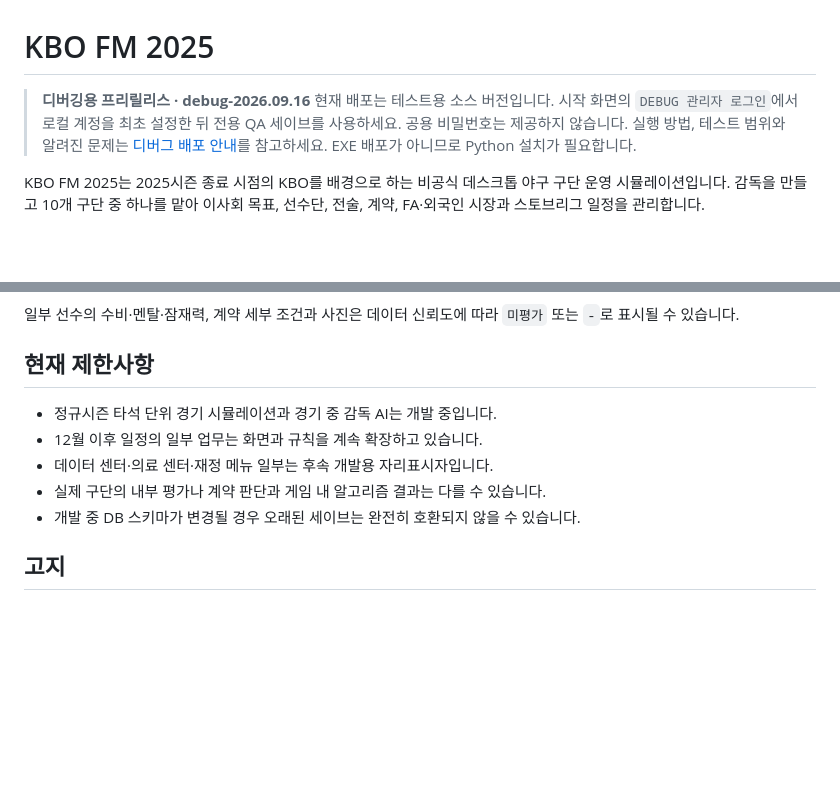
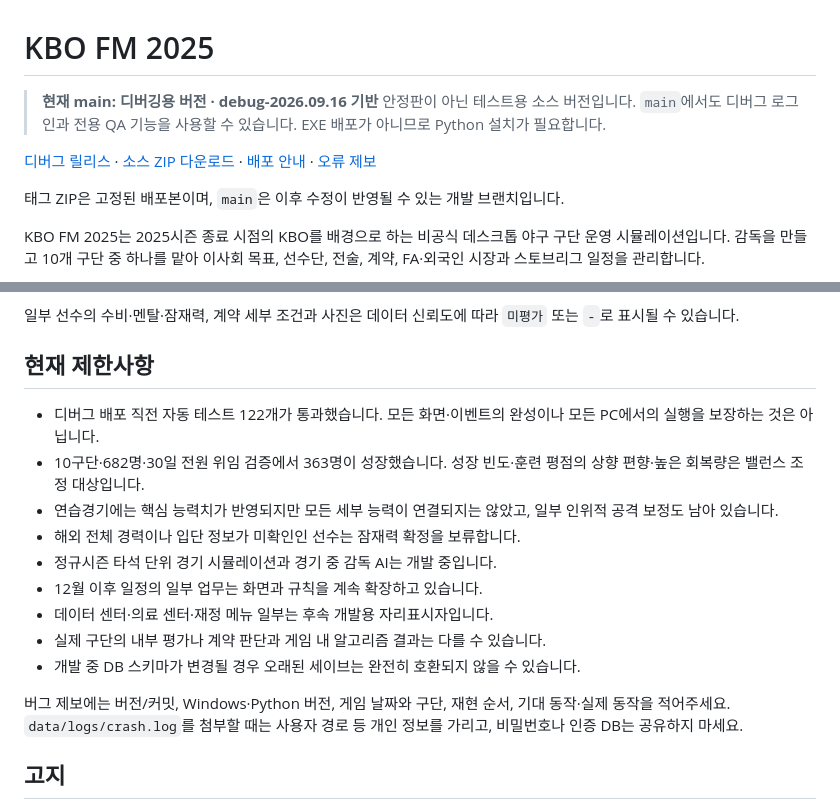
Before and after one commit to KBOFM2025/KBOFM2025, a Markdown page: README.md, 2 parts joined by grey strips. Rendered like a GitHub page; blank space fills up the shorter version.

Commit message:
Document debug main release, QA access and known limitations

```diff
--- a/README.md
+++ b/README.md
@@ -1,8 +1,11 @@
 # KBO FM 2025
 
-> **디버깅용 프리릴리스 · debug-2026.09.16**
-> 현재 배포는 테스트용 소스 버전입니다. 시작 화면의 `DEBUG 관리자 로그인`에서 로컬 계정을 최초 설정한 뒤 전용 QA 세이브를 사용하세요. 공용 비밀번호는 제공하지 않습니다.
-> 실행 방법, 테스트 범위와 알려진 문제는 [디버그 배포 안내](docs/debug-release-2026-09-16.md)를 참고하세요. EXE 배포가 아니므로 Python 설치가 필요합니다.
+> **현재 main: 디버깅용 버전 · debug-2026.09.16 기반**
+> 안정판이 아닌 테스트용 소스 버전입니다. `main`에서도 디버그 로그인과 전용 QA 기능을 사용할 수 있습니다. EXE 배포가 아니므로 Python 설치가 필요합니다.
+
+[디버그 릴리스](https://github.com/KBOFM2025/KBOFM2025/releases/tag/debug-2026.09.16) · [소스 ZIP 다운로드](https://github.com/KBOFM2025/KBOFM2025/releases/download/debug-2026.09.16/KBOFM2025-debug-2026.09.16-source.zip) · [배포 안내](docs/debug-release-2026-09-16.md) · [오류 제보](https://github.com/KBOFM2025/KBOFM2025/issues)
+
+태그 ZIP은 고정된 배포본이며, `main`은 이후 수정이 반영될 수 있는 개발 브랜치입니다.
 
 KBO FM 2025는 2025시즌 종료 시점의 KBO를 배경으로 하는 비공식 데스크톱 야구 구단 운영 시뮬레이션입니다. 감독을 만들고 10개 구단 중 하나를 맡아 이사회 목표, 선수단, 전술, 계약, FA·외국인 시장과 스토브리그 일정을 관리합니다.
 
@@ -318,11 +349,17 @@ KBOFM2025/
 
 ## 현재 제한사항
 
+- 디버그 배포 직전 자동 테스트 122개가 통과했습니다. 모든 화면·이벤트의 완성이나 모든 PC에서의 실행을 보장하는 것은 아닙니다.
+- 10구단·682명·30일 전원 위임 검증에서 363명이 성장했습니다. 성장 빈도·훈련 평점의 상향 편향·높은 회복량은 밸런스 조정 대상입니다.
+- 연습경기에는 핵심 능력치가 반영되지만 모든 세부 능력이 연결되지는 않았고, 일부 인위적 공격 보정도 남아 있습니다.
+- 해외 전체 경력이나 입단 정보가 미확인인 선수는 잠재력 확정을 보류합니다.
 - 정규시즌 타석 단위 경기 시뮬레이션과 경기 중 감독 AI는 개발 중입니다.
 - 12월 이후 일정의 일부 업무는 화면과 규칙을 계속 확장하고 있습니다.
 - 데이터 센터·의료 센터·재정 메뉴 일부는 후속 개발용 자리표시자입니다.
 - 실제 구단의 내부 평가나 계약 판단과 게임 내 알고리즘 결과는 다를 수 있습니다.
 - 개발 중 DB 스키마가 변경될 경우 오래된 세이브는 완전히 호환되지 않을 수 있습니다.
+
+버그 제보에는 버전/커밋, Windows·Python 버전, 게임 날짜와 구단, 재현 순서, 기대 동작·실제 동작을 적어주세요. `data/logs/crash.log`를 첨부할 때는 사용자 경로 등 개인 정보를 가리고, 비밀번호나 인증 DB는 공유하지 마세요.
 
 ## 고지
 
```
Also changed, not shown: other parts of README.md (+29 -1 lines).
